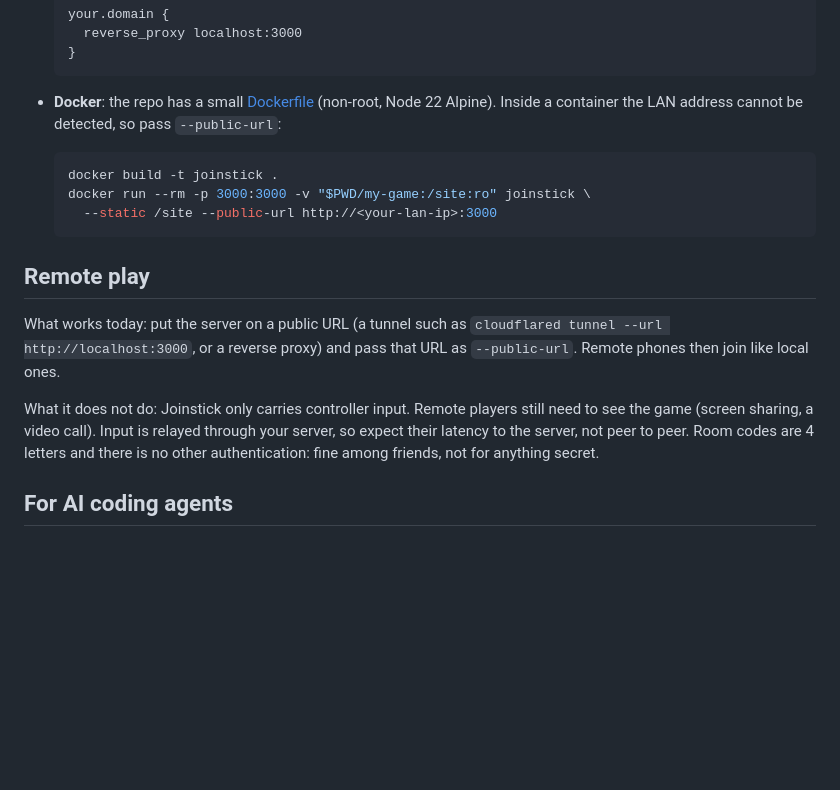
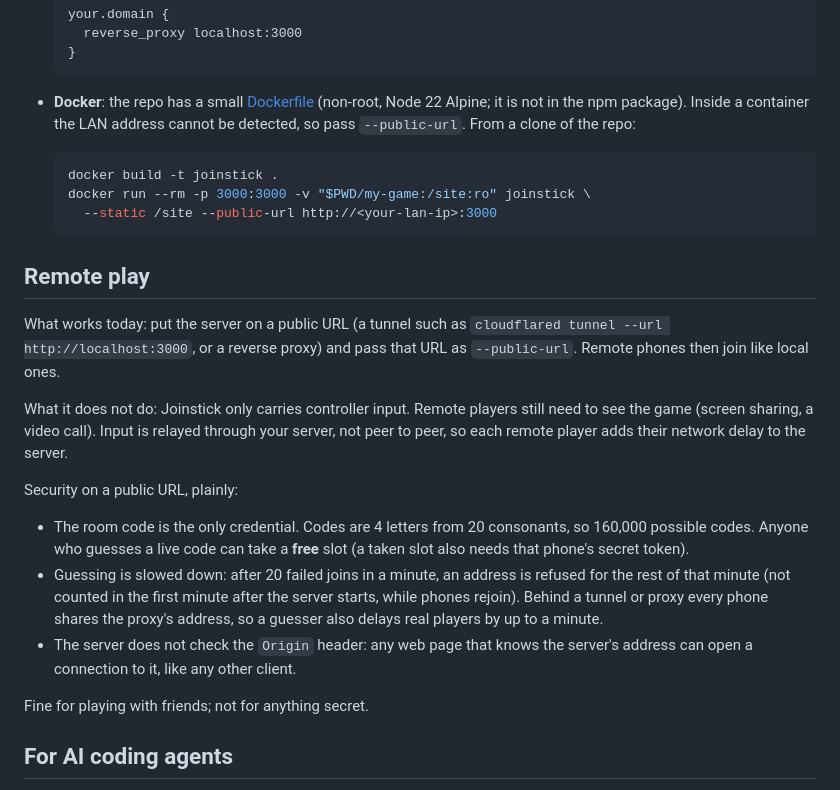
Before and after one commit to raprav/joinstick, a Markdown page: README.md, the part around one of its changes. Drawn GitHub-style; blank space fills up the shorter version.

````diff
--- a/README.md
+++ b/README.md
@@ -151,8 +178,8 @@ joinstick [--port 3000] [--static ./dir] [--public-url URL]
   ```
 
 - **Docker**: the repo has a small [Dockerfile](Dockerfile) (non-root,
-  Node 22 Alpine). Inside a container the LAN address cannot be detected, so
-  pass `--public-url`:
+  Node 22 Alpine; it is not in the npm package). Inside a container the LAN
+  address cannot be detected, so pass `--public-url`. From a clone of the repo:
 
   ```sh
   docker build -t joinstick .
@@ -168,9 +195,23 @@ that URL as `--public-url`. Remote phones then join like local ones.
 
 What it does not do: Joinstick only carries controller input. Remote players
 still need to see the game (screen sharing, a video call). Input is relayed
-through your server, so expect their latency to the server, not peer to
-peer. Room codes are 4 letters and there is no other authentication: fine
-among friends, not for anything secret.
+through your server, not peer to peer, so each remote player adds their
+network delay to the server.
+
+Security on a public URL, plainly:
+
+- The room code is the only credential. Codes are 4 letters from 20
+  consonants, so 160,000 possible codes. Anyone who guesses a live code can
+  take a **free** slot (a taken slot also needs that phone's secret token).
+- Guessing is slowed down: after 20 failed joins in a minute, an address is
+  refused for the rest of that minute (not counted in the first minute after
+  the server starts, while phones rejoin). Behind a tunnel or proxy every phone
+  shares the proxy's address, so a guesser also delays real players by up to
+  a minute.
+- The server does not check the `Origin` header: any web page that knows the
+  server's address can open a connection to it, like any other client.
+
+Fine for playing with friends; not for anything secret.
 
 ## For AI coding agents
 
````
Also changed, not shown: other parts of README.md (+71 -25 lines).
